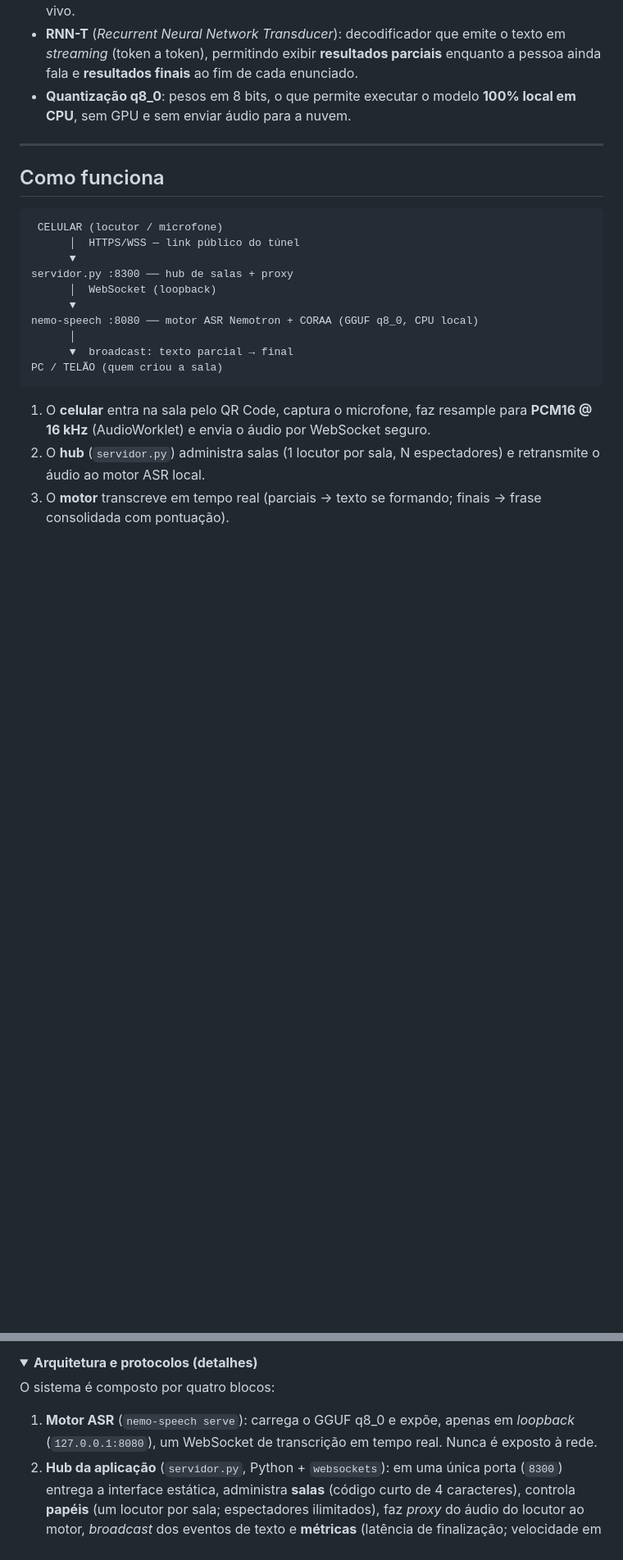
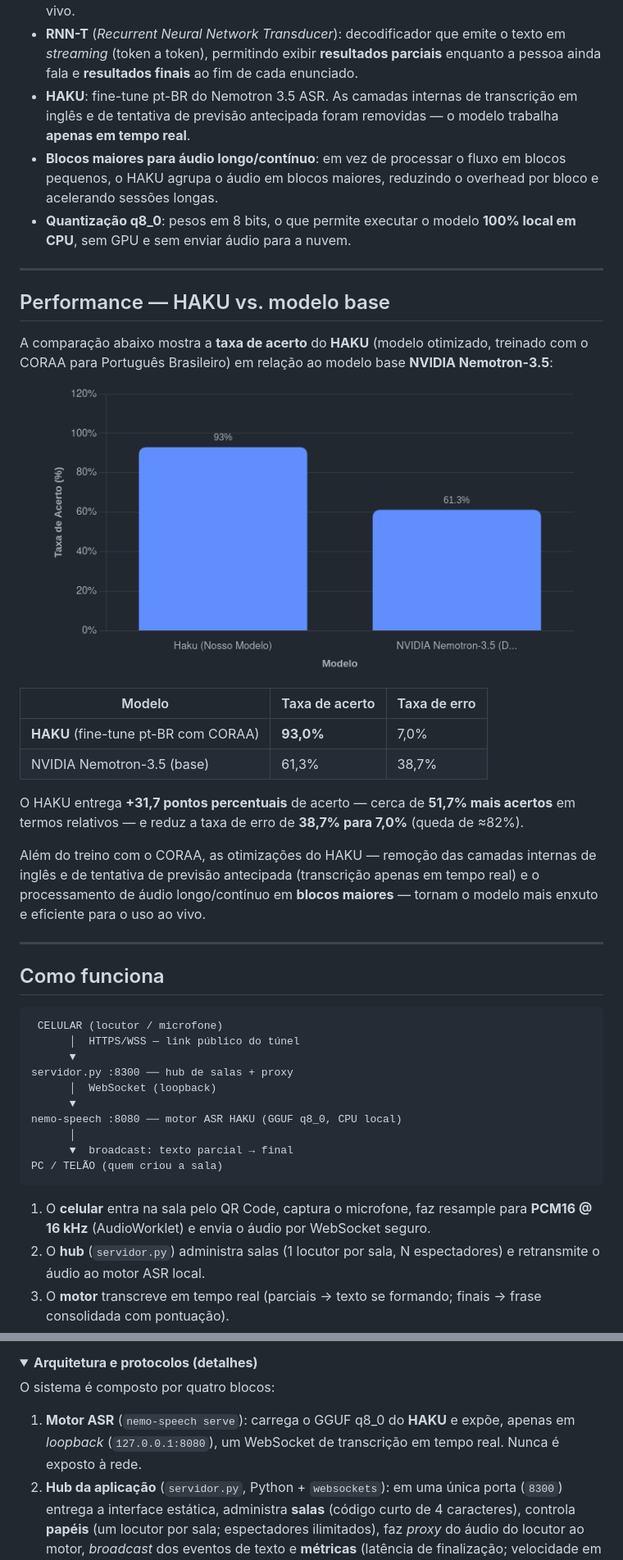
Before and after one commit to DaniloLopes7/Loro, a Markdown page: README.md, 2 parts joined by grey strips. Shown at 82% size. Rendered like a GitHub page; pictures changed too: assets/performance-haku-vs-nemotron.png (added); folded sections open; blank space fills up the shorter version.

```diff
--- a/README.md
+++ b/README.md
@@ -78,9 +83,30 @@ O fine-tuning foi executado no **Google Colab Pro** (GPU). Após o treino, o mod
 - **FastConformer**: variação eficiente da arquitetura Conformer (convoluções + autoatenção) para codificação acústica de fala.
 - ***Cache-aware* (streaming)**: o codificador reutiliza ativações de quadros anteriores ("cache"), processando apenas os novos quadros de áudio a cada passo — elimina recomputação e reduz a latência ponta a ponta, requisito essencial para transcrição ao vivo.
 - **RNN-T** (*Recurrent Neural Network Transducer*): decodificador que emite o texto em *streaming* (token a token), permitindo exibir **resultados parciais** enquanto a pessoa ainda fala e **resultados finais** ao fim de cada enunciado.
+- **HAKU**: fine-tune pt-BR do Nemotron 3.5 ASR. As camadas internas de transcrição em inglês e de tentativa de previsão antecipada foram removidas — o modelo trabalha **apenas em tempo real**.
+- **Blocos maiores para áudio longo/contínuo**: em vez de processar o fluxo em blocos pequenos, o HAKU agrupa o áudio em blocos maiores, reduzindo o overhead por bloco e acelerando sessões longas.
 - **Quantização q8_0**: pesos em 8 bits, o que permite executar o modelo **100% local em CPU**, sem GPU e sem enviar áudio para a nuvem.
 
 </details>
+
+---
+
+## Performance — HAKU vs. modelo base
+
+A comparação abaixo mostra a **taxa de acerto** do **HAKU** (modelo otimizado, treinado com o CORAA para Português Brasileiro) em relação ao modelo base **NVIDIA Nemotron-3.5**:
+
+<p align="center">
+  <img src="assets/performance-haku-vs-nemotron.png" width="640" alt="Gráfico de taxa de acerto: HAKU 93% vs NVIDIA Nemotron-3.5 61,3%">
+</p>
+
+| Modelo | Taxa de acerto | Taxa de erro |
+|---|---|---|
+| **HAKU** (fine-tune pt-BR com CORAA) | **93,0%** | 7,0% |
+| NVIDIA Nemotron-3.5 (base) | 61,3% | 38,7% |
+
+O HAKU entrega **+31,7 pontos percentuais** de acerto — cerca de **51,7% mais acertos** em termos relativos — e reduz a taxa de erro de **38,7% para 7,0%** (queda de ≈82%).
+
+Além do treino com o CORAA, as otimizações do HAKU — remoção das camadas internas de inglês e de tentativa de previsão antecipada (transcrição apenas em tempo real) e o processamento de áudio longo/contínuo em **blocos maiores** — tornam o modelo mais enxuto e eficiente para o uso ao vivo.
 
 ---
 
@@ -93,7 +119,7 @@ O fine-tuning foi executado no **Google Colab Pro** (GPU). Após o treino, o mod
 servidor.py :8300 ── hub de salas + proxy
       │  WebSocket (loopback)
       ▼
-nemo-speech :8080 ── motor ASR Nemotron + CORAA (GGUF q8_0, CPU local)
+nemo-speech :8080 ── motor ASR HAKU (GGUF q8_0, CPU local)
       │
       ▼  broadcast: texto parcial → final
 PC / TELÃO (quem criou a sala)
@@ -111,7 +137,7 @@ PC / TELÃO (quem criou a sala)
 
 O sistema é composto por quatro blocos:
 
-1. **Motor ASR** (`nemo-speech serve`): carrega o GGUF q8_0 e expõe, apenas em *loopback* (`127.0.0.1:8080`), um WebSocket de transcrição em tempo real. Nunca é exposto à rede.
+1. **Motor ASR** (`nemo-speech serve`): carrega o GGUF q8_0 do **HAKU** e expõe, apenas em *loopback* (`127.0.0.1:8080`), um WebSocket de transcrição em tempo real. Nunca é exposto à rede.
 2. **Hub da aplicação** (`servidor.py`, Python + `websockets`): em uma única porta (`8300`) entrega a interface estática, administra **salas** (código curto de 4 caracteres), controla **papéis** (um locutor por sala; espectadores ilimitados), faz *proxy* do áudio do locutor ao motor, *broadcast* dos eventos de texto e **métricas** (latência de finalização; velocidade em múltiplos do tempo real).
 3. **Interface web** (HTML/CSS/JS, sem framework/build): três telas — *home* (criar/entrar), *telão* (código + QR + chat em tempo real + métricas + exportação) e *celular* (captura do microfone com AudioWorklet, "segurar para falar", modo "fala livre", esfera reativa à voz).
 4. **Exposição pública** (Cloudflare Tunnel): gera uma URL `https://…trycloudflare.com` que aponta para a aplicação local. O HTTPS é requisito dos navegadores para liberar o microfone fora de `localhost`.
```
Also changed, not shown: other parts of README.md (+25 -14 lines), 14 other files.
